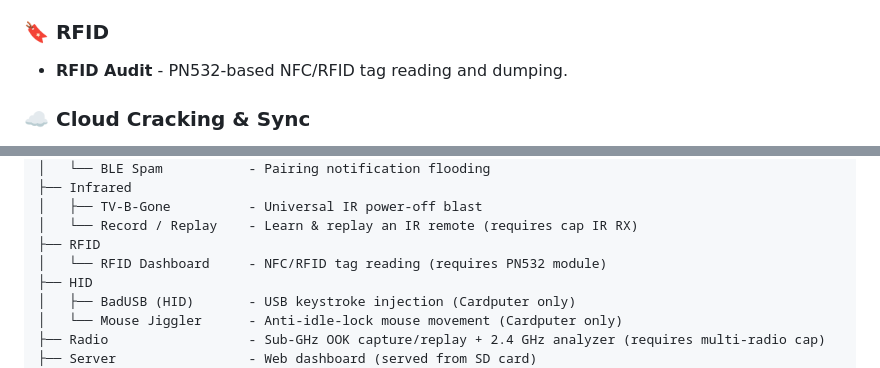
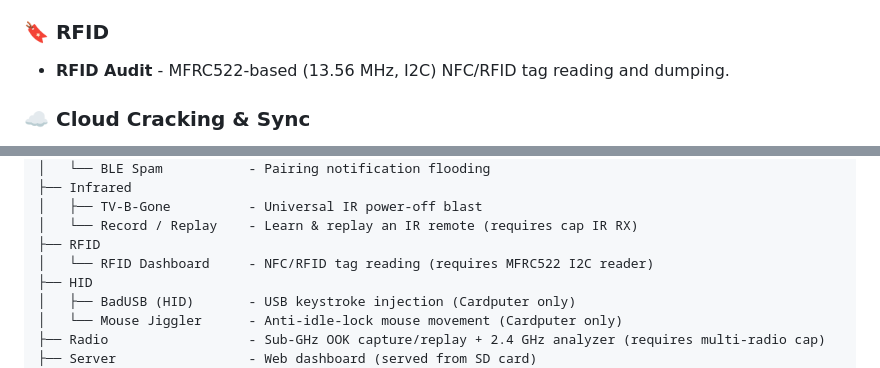
Before and after one commit to Isonimus/adversary, a Markdown page: README.md, 2 parts joined by grey strips. Rendered like a GitHub page.

```diff
--- a/README.md
+++ b/README.md
@@ -72,7 +72,7 @@ Requires the CC1101/NRF24 expansion cap; the **Radio** entry is greyed out when
 - **IR Record & Replay** - Learn a remote's IR frame (NEC/RC5/raw — decoded or raw timing train) via the cap's IR receiver, persist it to SD, and replay it, with a pulse preview of the capture.
 
 ### 🔖 RFID
-- **RFID Audit** - PN532-based NFC/RFID tag reading and dumping.
+- **RFID Audit** - MFRC522-based (13.56 MHz, I2C) NFC/RFID tag reading and dumping.
 
 ### ☁️ Cloud Cracking & Sync
 - **WPA-SEC** - Upload `.pcap` handshakes for cloud cracking; status tracking (uploaded/cracked) per capture.
@@ -188,7 +240,7 @@ Main Carousel
 │   ├── TV-B-Gone          - Universal IR power-off blast
 │   └── Record / Replay    - Learn & replay an IR remote (requires cap IR RX)
 ├── RFID
-│   └── RFID Dashboard     - NFC/RFID tag reading (requires PN532 module)
+│   └── RFID Dashboard     - NFC/RFID tag reading (requires MFRC522 I2C reader)
 ├── HID
 │   ├── BadUSB (HID)       - USB keystroke injection (Cardputer only)
 │   └── Mouse Jiggler      - Anti-idle-lock mouse movement (Cardputer only)
```
Also changed, not shown: other parts of README.md (+55 -3 lines).
